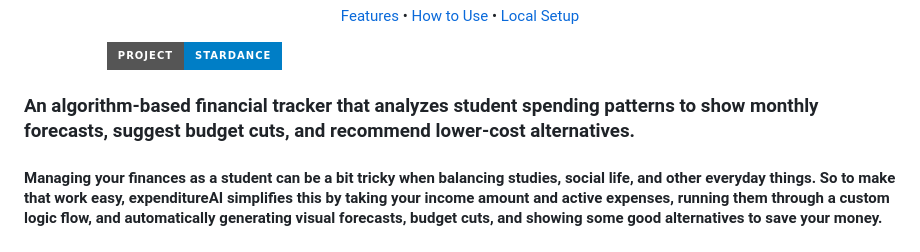
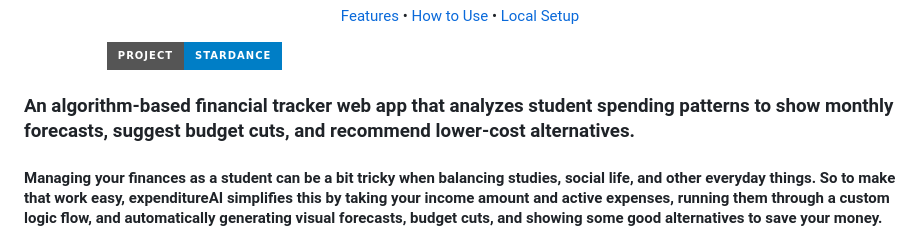
Before and after one commit to AhnafPro/ExpenditureAI, a Markdown page: README.md, the part around the change. Drawn GitHub-style; badges without logos.

Commit message:
Clarify project description in README
Updated project description to specify it's a web app.

```diff
--- a/README.md
+++ b/README.md
@@ -13,7 +13,7 @@
 
 ![Static Badge](https://img.shields.io/badge/website-url?style=for-the-badge&link=https%3A%2F%2Fexpenditureai.rf.gd%2F) ![Static Badge](https://img.shields.io/badge/project-stardance-blue?style=for-the-badge&link=https%3A%2F%2Fstardance.hackclub.com%2Fprojects%2F57085)
 
-### An algorithm-based financial tracker that analyzes student spending patterns to show monthly forecasts, suggest budget cuts, and recommend lower-cost alternatives.
+### An algorithm-based financial tracker web app that analyzes student spending patterns to show monthly forecasts, suggest budget cuts, and recommend lower-cost alternatives.
 #### Managing your finances as a student can be a bit tricky when balancing studies, social life, and other everyday things. So to make that work easy, expenditureAI simplifies this by taking your income amount and active expenses, running them through a custom logic flow, and automatically generating visual forecasts, budget cuts, and showing some good alternatives to save your money.
 <br>
 
```
